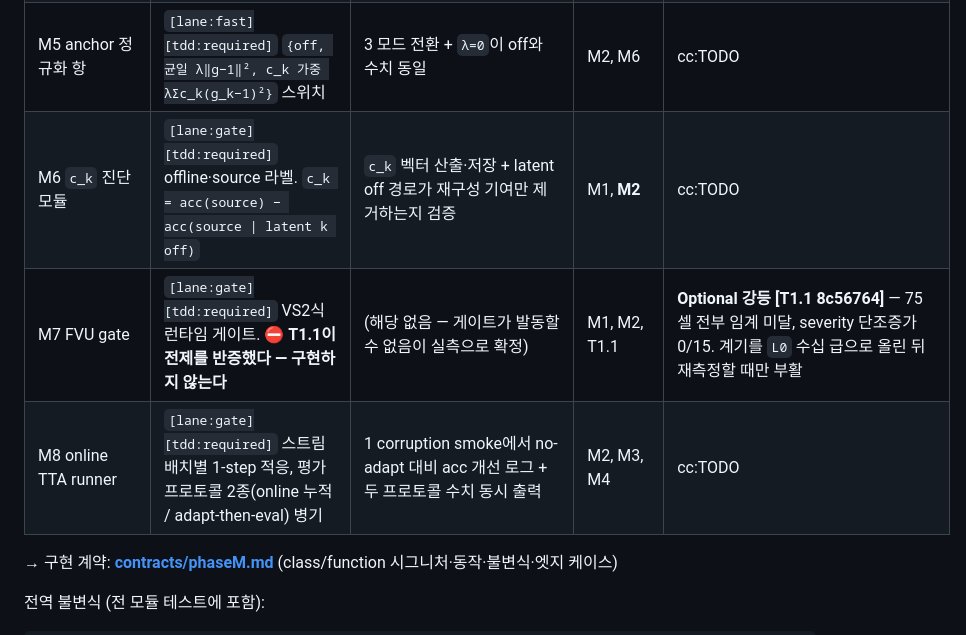
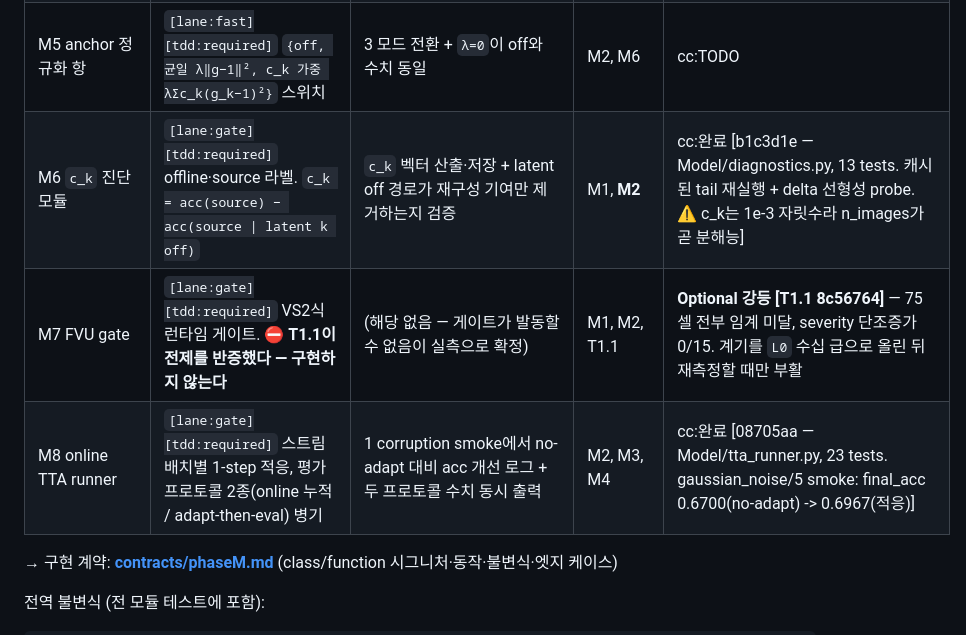
Before and after one commit to sdsdsdsdaf/Feature-Reliance, a Markdown page: docs/plans/Plans.md, the part around the change. Rendered like a GitHub page.

Commit message:
docs: record that c_k is quantization-limited, and mark M6/M8 complete
M6's worker reported that on 64 images only 1 of the top-300 firing latents moved
accuracy at all. That reads as "c_k is dead", but c_k is an accuracy difference,
so its resolution is quantized at 1/n_images. Re-measured on ImageNet-1k val over
the top-200 firing latents:

  n=  64   resolution 1.6e-02    1/200 nonzero
  n= 256   resolution 3.9e-03    4/200 nonzero
  n=1024   resolution 9.8e-04   66/200 nonzero,  range [-0.00098, +0.0029]

Sixteen times the images turned 1 detection into 66. The signal was never absent;
the ruler was too coarse. Real c_k sits around 1e-3, just above the floor.

Consequences worth having written down:

- max_images is load-bearing. Anything measured at n <= 256 is quantization noise,
  and the contract's 5,000 is close to a floor rather than a generous default.
- A single latent barely moving 1000-way ImageNet accuracy is expected from an
  overcomplete, redundant dictionary with one block downstream. Waterbirds should
  show much larger effects, and if it does not, that is a negative result for
  T1.3's proposition (B) rather than a measurement problem.
- M5's c_k-weighted anchor and T1.4b's anchor="ck" both depend on these magnitudes
  being distinguishable. If 4B reports no difference from uniform L2, suspect this
  before the design.

Also records the firing threshold the contract left open (active_threshold=0.2,
not code > 0, which selects all 12288 because ReLU codes are almost never exactly
zero -- 4,738/12,288 survive at a 0.5% floor), and the measured cost envelope
(batch_size=8, latent_chunk=16-32 safe; 32/64 OOMs at 11.6GB).

Co-Authored-By: Claude Opus 5 (1M context) <noreply@anthropic.com>

```diff
--- a/docs/plans/Plans.md
+++ b/docs/plans/Plans.md
@@ -44,9 +44,9 @@ subagent 대량 spawn 대신 5관점 분리 평가(세션에서 대부분 합의
 | M3 AdaContrast 손실 스택 | `[lane:gate][tdd:required]` memory bank(클래스 균형 큐) · k-NN soft-voting pseudo-label · contrastive(same-pseudo negative 제외) · diversity(옵션 플래그). **거리는 backbone feature `h'`에서**. `buffer`·`pass`를 config 축으로 | 원본 레시피 재현 + `buffer∈{0,256,2048,full}`·`pass∈{1,2,5}`가 코드 변경 없이 전환 | M2 | cc:완료 [f7235a8 — Model/adacontrast.py, 29 tests. `-inf` 전체마스킹 행·`capacity=0` in-batch 경로 검증] |
 | M4 weak/strong augmentation | `[lane:fast][tdd:required]` AdaContrast 원본 aug 정책(기존 `Utils/transfrom.py`는 perturbation용이라 신규 작성) | weak/strong 배치가 동일 샘플에서 생성·shape 검증 | - | cc:완료 [9faf73a+713c37e — Utils/tta_transforms.py, 7 tests, 정규화 상수는 백본 인자로 해결] |
 | M5 anchor 정규화 항 | `[lane:fast][tdd:required]` `{off, 균일 λ‖g−1‖², c_k 가중 λΣc_k(g_k−1)²}` 스위치 | 3 모드 전환 + `λ=0`이 off와 수치 동일 | M2, M6 | cc:TODO |
-| M6 `c_k` 진단 모듈 | `[lane:gate][tdd:required]` offline·source 라벨. `c_k = acc(source) − acc(source \| latent k off)` | `c_k` 벡터 산출·저장 + latent off 경로가 재구성 기여만 제거하는지 검증 | M1, **M2** | cc:TODO |
+| M6 `c_k` 진단 모듈 | `[lane:gate][tdd:required]` offline·source 라벨. `c_k = acc(source) − acc(source \| latent k off)` | `c_k` 벡터 산출·저장 + latent off 경로가 재구성 기여만 제거하는지 검증 | M1, **M2** | cc:완료 [b1c3d1e — Model/diagnostics.py, 13 tests. 캐시된 tail 재실행 + delta 선형성 probe. ⚠️ c_k는 1e-3 자릿수라 n_images가 곧 분해능] |
 | M7 FVU gate | `[lane:gate][tdd:required]` VS2식 런타임 게이트. **⛔ T1.1이 전제를 반증했다 — 구현하지 않는다** | (해당 없음 — 게이트가 발동할 수 없음이 실측으로 확정) | M1, M2, T1.1 | **Optional 강등 [T1.1 8c56764]** — 75셀 전부 임계 미달, severity 단조증가 0/15. 계기를 `L0` 수십 급으로 올린 뒤 재측정할 때만 부활 |
-| M8 online TTA runner | `[lane:gate][tdd:required]` 스트림 배치별 1-step 적응, 평가 프로토콜 2종(online 누적 / adapt-then-eval) 병기 | 1 corruption smoke에서 no-adapt 대비 acc 개선 로그 + 두 프로토콜 수치 동시 출력 | M2, M3, M4 | cc:TODO |
+| M8 online TTA runner | `[lane:gate][tdd:required]` 스트림 배치별 1-step 적응, 평가 프로토콜 2종(online 누적 / adapt-then-eval) 병기 | 1 corruption smoke에서 no-adapt 대비 acc 개선 로그 + 두 프로토콜 수치 동시 출력 | M2, M3, M4 | cc:완료 [08705aa — Model/tta_runner.py, 23 tests. gaussian_noise/5 smoke: final_acc 0.6700(no-adapt) -> 0.6967(적응)] |
 
 → 구현 계약: **[contracts/phaseM.md](contracts/phaseM.md)** (class/function 시그니처·동작·불변식·엣지 케이스)
 
```
Also changed, not shown: 1 other file.
